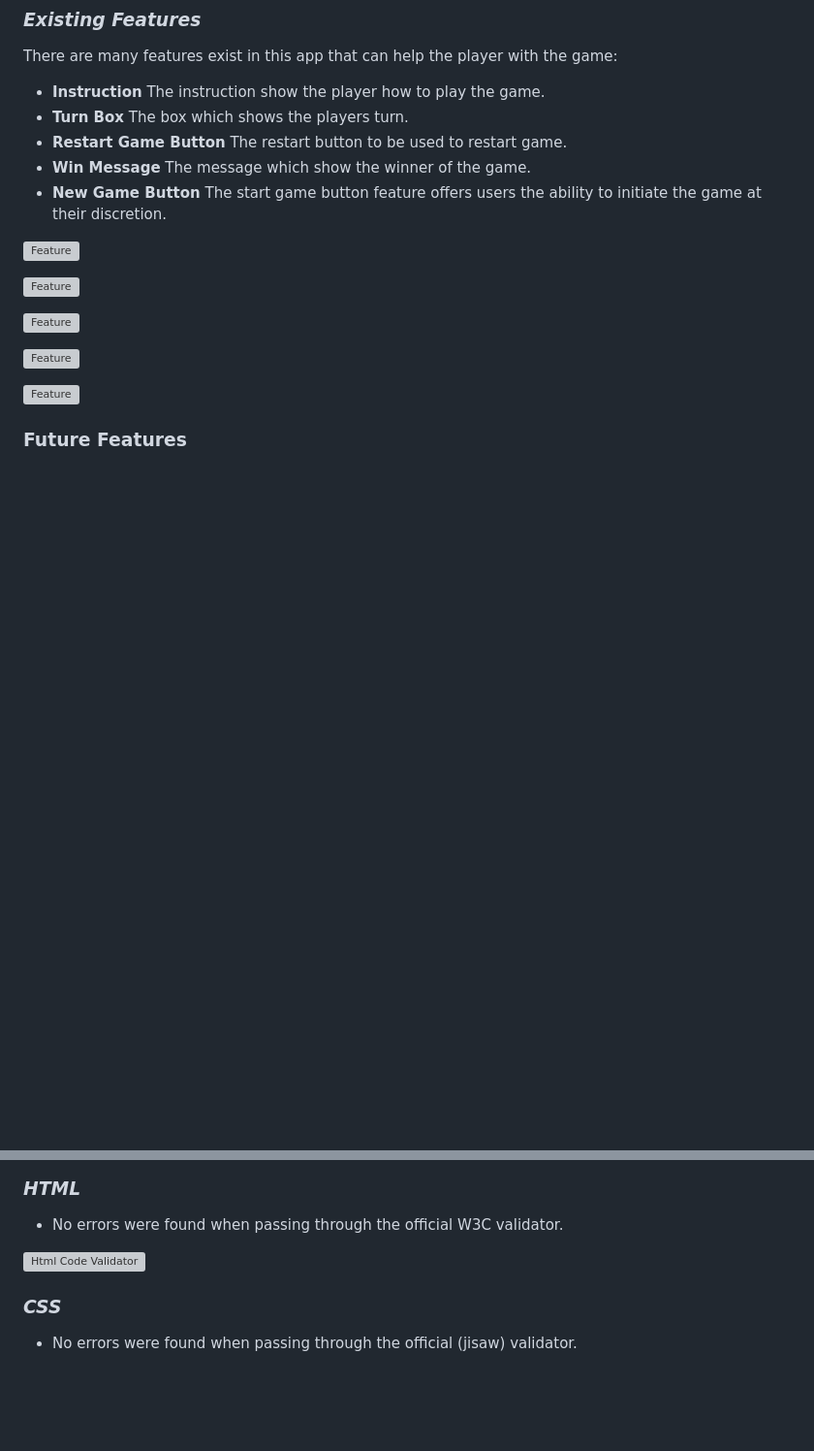
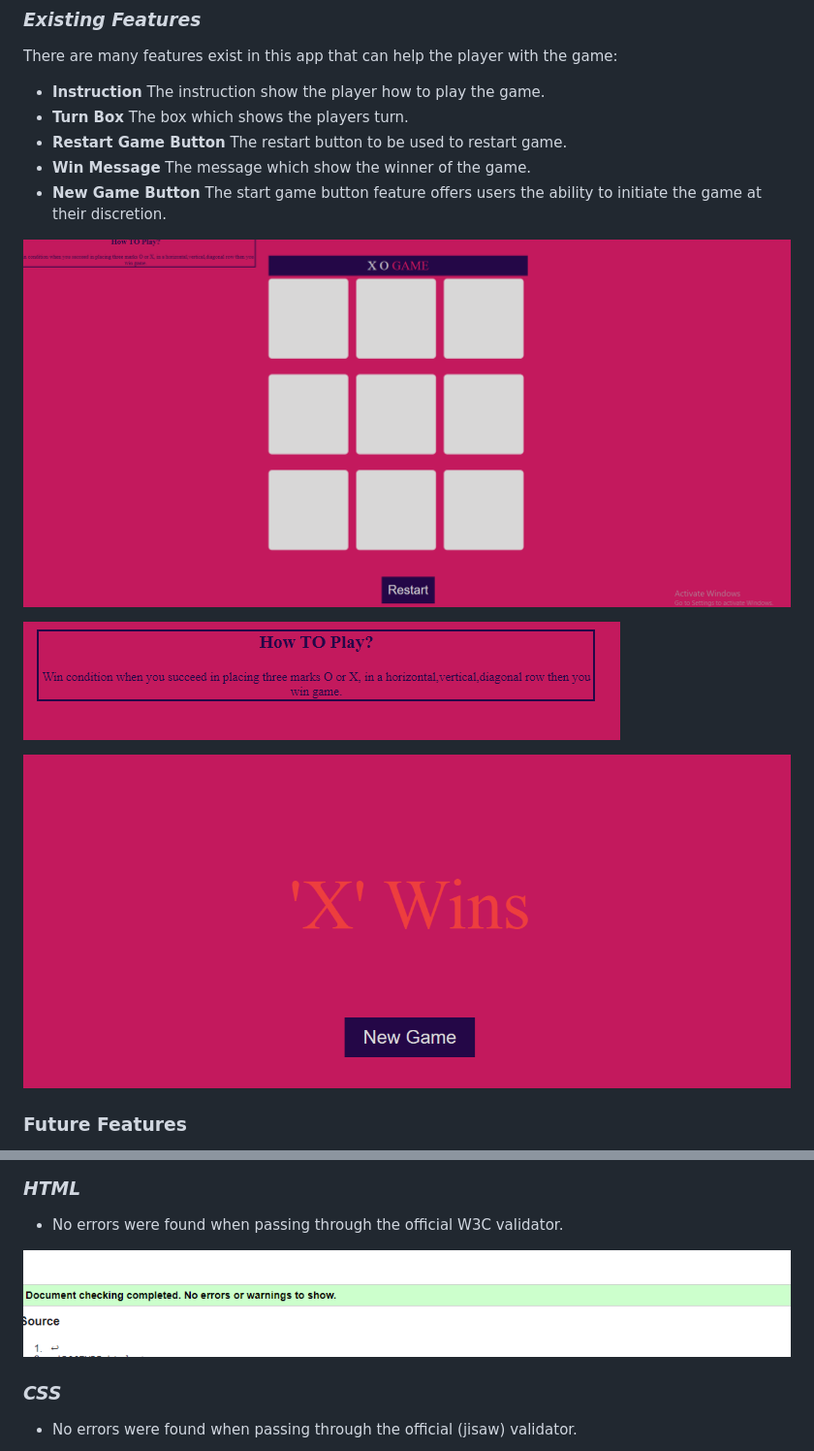
Before and after one commit to Menna-Shamloul/XOO-Game, a Markdown page: README.md, 2 parts joined by grey strips. Shown: that part at 97% size. Drawn GitHub-style; pictures changed too: assets/images/home-image.png (added), assets/images/html-val.png (added), assets/images/instruction-image.png (added); blank space fills up the shorter version; grey boxes are pictures that could not be loaded.

Commit message:
add images

```diff
--- a/README.md
+++ b/README.md
@@ -40,15 +40,11 @@ There are many features exist in this app that can help the player with the game
 - **Win Message** The message which show the winner of the game.
 - **New Game Button** The start game button feature offers users the ability to initiate the game at their discretion.
 
-![Feature]()
+![Feature](assets/images/home-image.png)
 
-![Feature]()
+![Feature](assets/images/instruction-image.png)
 
-![Feature]()
-
-![Feature]()
-
-![Feature]()
+![Feature](assets/images/message-image.png)
 
 
 ### Future Features
@@ -88,7 +84,7 @@ It is box defines the game rules and how player could win.
 
 - No errors were found when passing through the official W3C validator.
 
-![Html Code Validator]()
+![Html Code Validator](assets/images/html-val.png)
 
 ### _CSS_
 
```
Also changed, not shown: other parts of README.md (+2 -2 lines), assets/images/color-imag.jpg (added), assets/images/lighthouse-image.png (added).
